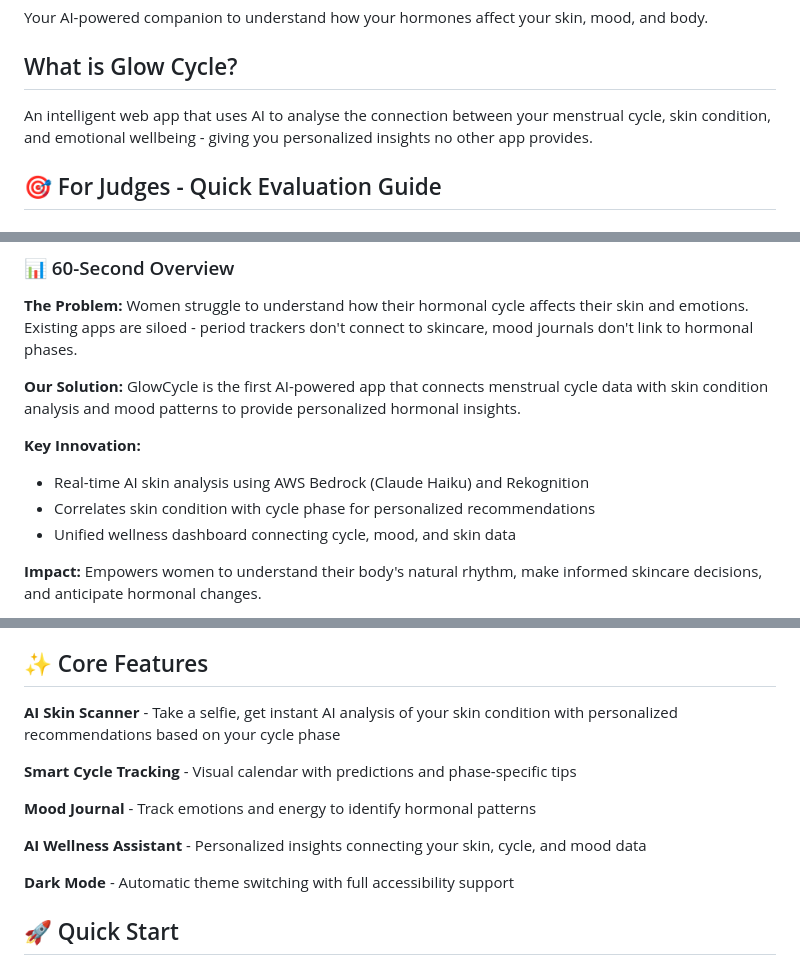
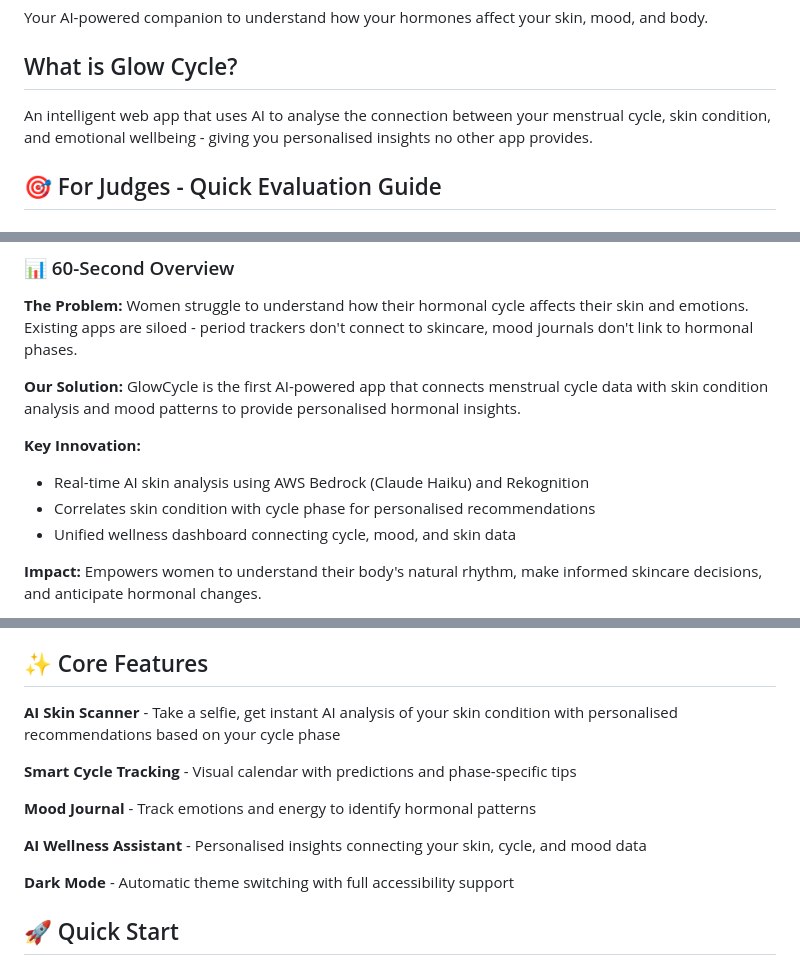
Before and after one commit to puddl3duck/glowcycle, a Markdown page: README.md, 3 parts joined by grey strips. Drawn GitHub-style.

Commit message:
feat: spelling

```diff
--- a/README.md
+++ b/README.md
@@ -4,7 +4,7 @@ Your AI-powered companion to understand how your hormones affect your skin, mood
 
 ## What is Glow Cycle?
 
-An intelligent web app that uses AI to analyse the connection between your menstrual cycle, skin condition, and emotional wellbeing - giving you personalized insights no other app provides.
+An intelligent web app that uses AI to analyse the connection between your menstrual cycle, skin condition, and emotional wellbeing - giving you personalised insights no other app provides.
 
 ## 🎯 For Judges - Quick Evaluation Guide
 
@@ -33,11 +33,11 @@ Pre-configured accounts ready for immediate testing:
 
 **The Problem:** Women struggle to understand how their hormonal cycle affects their skin and emotions. Existing apps are siloed - period trackers don't connect to skincare, mood journals don't link to hormonal phases.
 
-**Our Solution:** GlowCycle is the first AI-powered app that connects menstrual cycle data with skin condition analysis and mood patterns to provide personalized hormonal insights.
+**Our Solution:** GlowCycle is the first AI-powered app that connects menstrual cycle data with skin condition analysis and mood patterns to provide personalised hormonal insights.
 
 **Key Innovation:**
 - Real-time AI skin analysis using AWS Bedrock (Claude Haiku) and Rekognition
-- Correlates skin condition with cycle phase for personalized recommendations
+- Correlates skin condition with cycle phase for personalised recommendations
 - Unified wellness dashboard connecting cycle, mood, and skin data
 
 **Impact:** Empowers women to understand their body's natural rhythm, make informed skincare decisions, and anticipate hormonal changes.
@@ -82,13 +82,13 @@ Our serverless architecture leverages AWS services for scalability and reliabili
 
 ## ✨ Core Features
 
-**AI Skin Scanner** - Take a selfie, get instant AI analysis of your skin condition with personalized recommendations based on your cycle phase
+**AI Skin Scanner** - Take a selfie, get instant AI analysis of your skin condition with personalised recommendations based on your cycle phase
 
 **Smart Cycle Tracking** - Visual calendar with predictions and phase-specific tips
 
 **Mood Journal** - Track emotions and energy to identify hormonal patterns
 
-**AI Wellness Assistant** - Personalized insights connecting your skin, cycle, and mood data
+**AI Wellness Assistant** - Personalised insights connecting your skin, cycle, and mood data
 
 **Dark Mode** - Automatic theme switching with full accessibility support
 
```
Also changed, not shown: other parts of README.md (+1 -1 lines).
